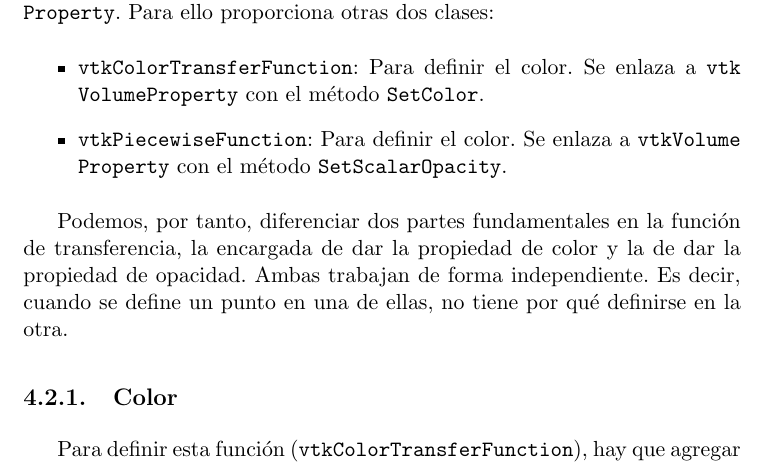
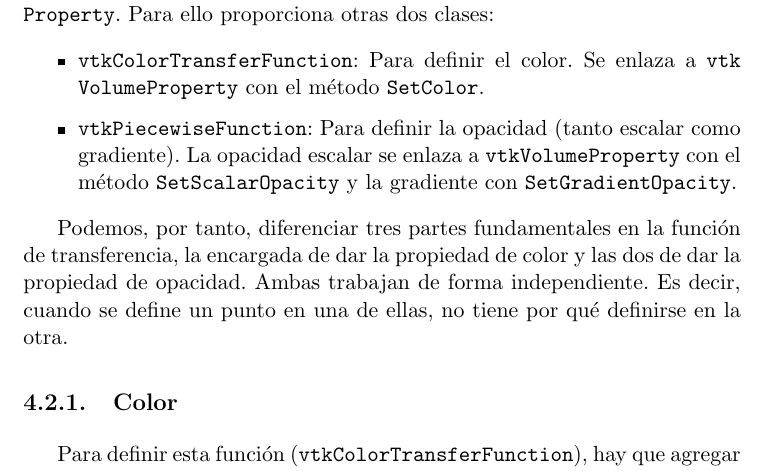
Before and after one commit to fblupi/grado_informatica-TFG, a LaTeX thesis (Memoria/proyecto.tex, which reads Memoria/capitulos/implementacion.tex): part of page 38 of 41, cut so that both start at the same text. Compiled offline with pdfLaTeX.

Commit message:
[M] Corregida opacidad para poder incluir gradiente

```diff
--- a/Memoria/capitulos/implementacion.tex
+++ b/Memoria/capitulos/implementacion.tex
@@ -26,10 +26,10 @@ La función de transferencia es la encargada de dar a un valor de intensidad las
 En VTK la función de transferencia forma parte de la clase \texttt{vtkVolume Property}. Para ello proporciona otras dos clases:
 \begin{itemize}
 	\item \texttt{vtkColorTransferFunction}: Para definir el color. Se enlaza a \texttt{vtk VolumeProperty} con el método \texttt{SetColor}.
-	\item \texttt{vtkPiecewiseFunction}: Para definir el color. Se enlaza a \texttt{vtkVolume Property} con el método \texttt{SetScalarOpacity}.
+	\item \texttt{vtkPiecewiseFunction}: Para definir la opacidad (tanto escalar como gradiente). La opacidad escalar se enlaza a \texttt{vtkVolumeProperty} con el método \texttt{SetScalarOpacity} y la gradiente con \texttt{SetGradientOpacity}.
 \end{itemize}
 
-Podemos, por tanto, diferenciar dos partes fundamentales en la función de transferencia, la encargada de dar la propiedad de color y la de dar la propiedad de opacidad. Ambas trabajan de forma independiente. Es decir, cuando se define un punto en una de ellas, no tiene por qué definirse en la otra.
+Podemos, por tanto, diferenciar tres partes fundamentales en la función de transferencia, la encargada de dar la propiedad de color y las dos de dar la propiedad de opacidad. Ambas trabajan de forma independiente. Es decir, cuando se define un punto en una de ellas, no tiene por qué definirse en la otra.
 
 \subsection{Color}
 
```
Also changed, not shown: Memoria/proyecto.pdf, Memoria/capitulos/implementacion.tex (4 more changed lines).
